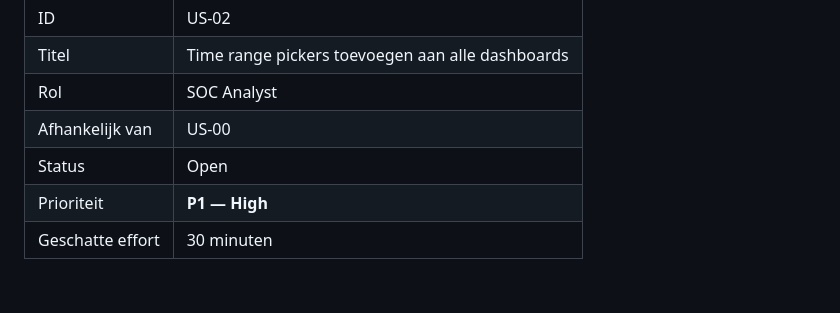
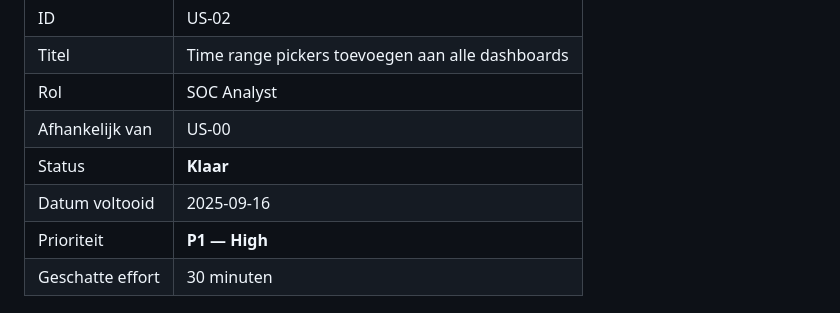
Before and after one commit to HVSoftware/SOC-Analyst, a Markdown page: user-stories/US-02-time-range-pickers.md, the part around one of its changes. GitHub-like rendering; blank space fills up the shorter version.

Commit message:
docs(us-02): markeer time range pickers story als klaar
- Status bijgewerkt naar 'Klaar'
- Definition of Done afgevinkt
- Datum voltooid: 2025-09-16

```diff
--- a/user-stories/US-02-time-range-pickers.md
+++ b/user-stories/US-02-time-range-pickers.md
@@ -6,7 +6,8 @@
 | Titel | Time range pickers toevoegen aan alle dashboards |
 | Rol | SOC Analyst |
 | Afhankelijk van | US-00 |
-| Status | Open |
+| Status | **Klaar** |
+| Datum voltooid | 2025-09-16 |
 | Prioriteit | **P1 — High** |
 | Geschatte effort | 30 minuten |
 
```
Also changed, not shown: other parts of user-stories/US-02-time-range-pickers.md (+5 -5 lines).
